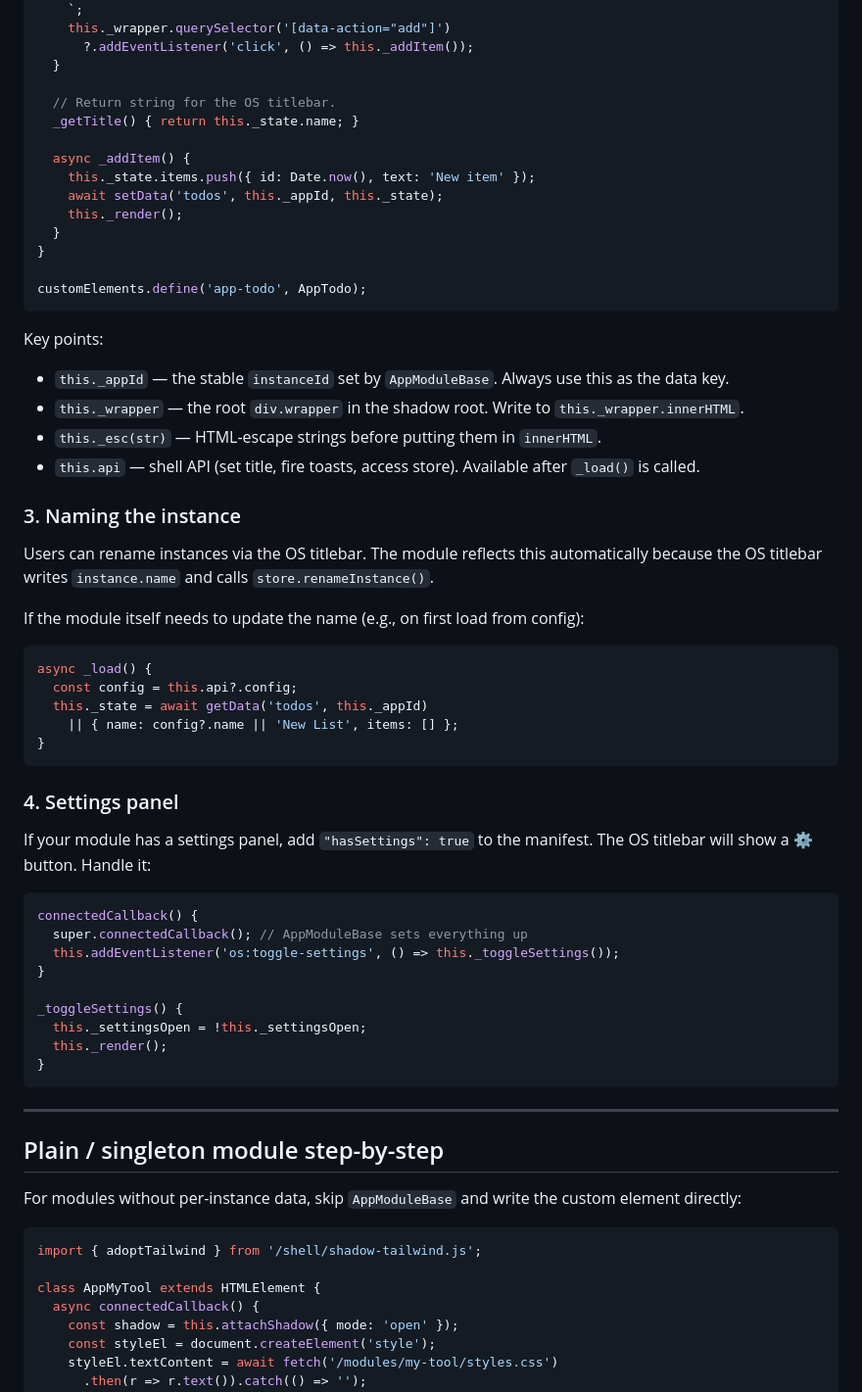
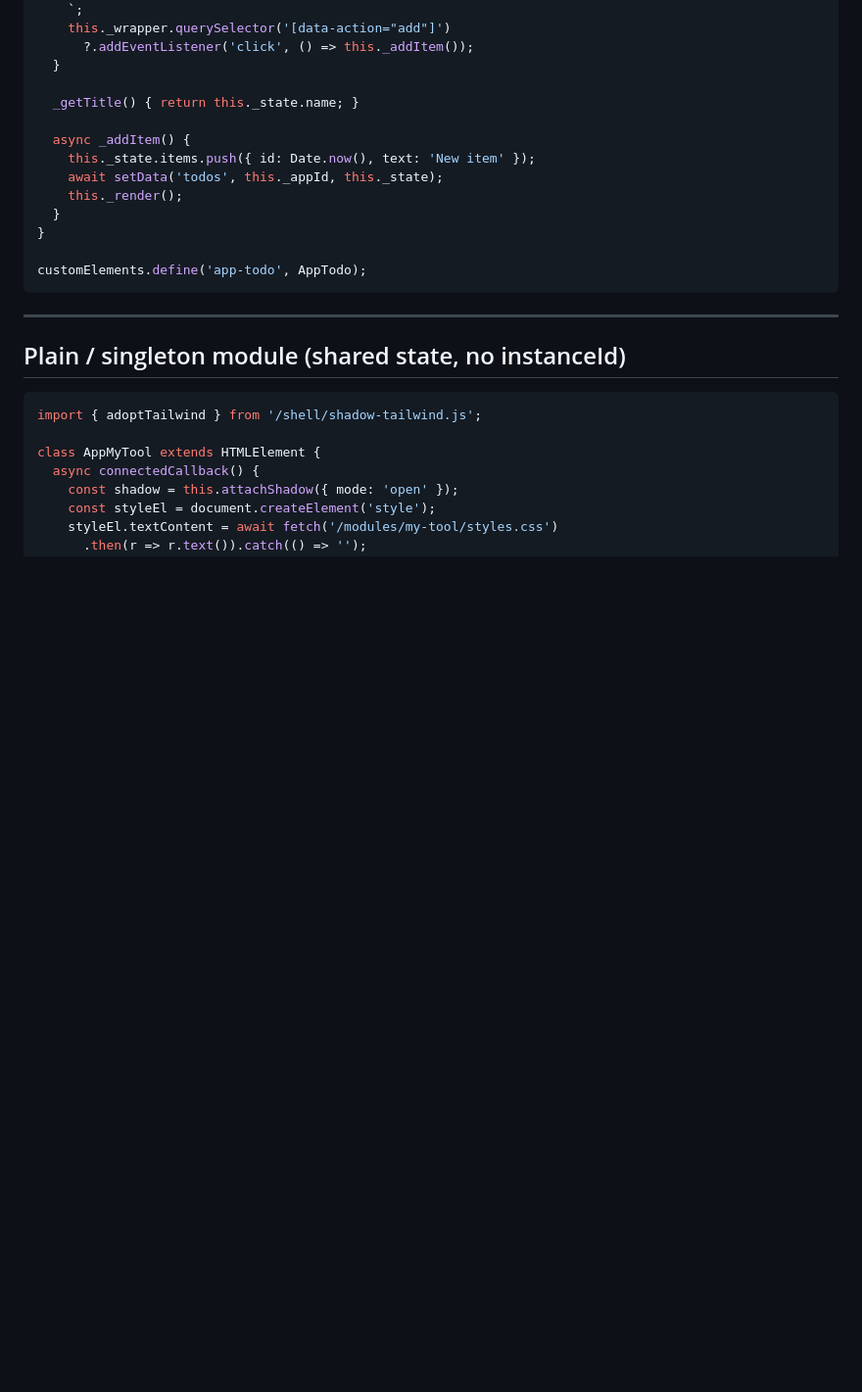
Before and after one commit to thanksmors/os-shell, a Markdown page: modules/boilerplate/README.md, the part around one of its changes. Shown at 98% size. Rendered like a GitHub page; blank space fills up the shorter version.

````diff
--- a/modules/boilerplate/README.md
+++ b/modules/boilerplate/README.md
@@ -94,7 +71,6 @@ class AppTodo extends AppModuleBase {
       ?.addEventListener('click', () => this._addItem());
   }
 
-  // Return string for the OS titlebar.
   _getTitle() { return this._state.name; }
 
   async _addItem() {
@@ -107,50 +83,9 @@ class AppTodo extends AppModuleBase {
 customElements.define('app-todo', AppTodo);
 ```
 
-Key points:
-- `this._appId` — the stable `instanceId` set by `AppModuleBase`. Always use this as the data key.
-- `this._wrapper` — the root `div.wrapper` in the shadow root. Write to `this._wrapper.innerHTML`.
-- `this._esc(str)` — HTML-escape strings before putting them in `innerHTML`.
-- `this.api` — shell API (set title, fire toasts, access store). Available after `_load()` is called.
-
-### 3. Naming the instance
-
-Users can rename instances via the OS titlebar. The module reflects this automatically
-because the OS titlebar writes `instance.name` and calls `store.renameInstance()`.
-
-If the module itself needs to update the name (e.g., on first load from config):
-
-```js
-async _load() {
-  const config = this.api?.config;
-  this._state = await getData('todos', this._appId)
-    || { name: config?.name || 'New List', items: [] };
-}
-```
-
-### 4. Settings panel
-
-If your module has a settings panel, add `"hasSettings": true` to the manifest.
-The OS titlebar will show a ⚙️ button. Handle it:
-
-```js
-connectedCallback() {
-  super.connectedCallback(); // AppModuleBase sets everything up
-  this.addEventListener('os:toggle-settings', () => this._toggleSettings());
-}
-
-_toggleSettings() {
-  this._settingsOpen = !this._settingsOpen;
-  this._render();
-}
-```
-
 ---
 
-## Plain / singleton module step-by-step
-
-For modules without per-instance data, skip `AppModuleBase` and write the custom
-element directly:
+## Plain / singleton module (shared state, no instanceId)
 
 ```js
 import { adoptTailwind } from '/shell/shadow-tailwind.js';
````
Also changed, not shown: other parts of modules/boilerplate/README.md (+17 -72 lines).
